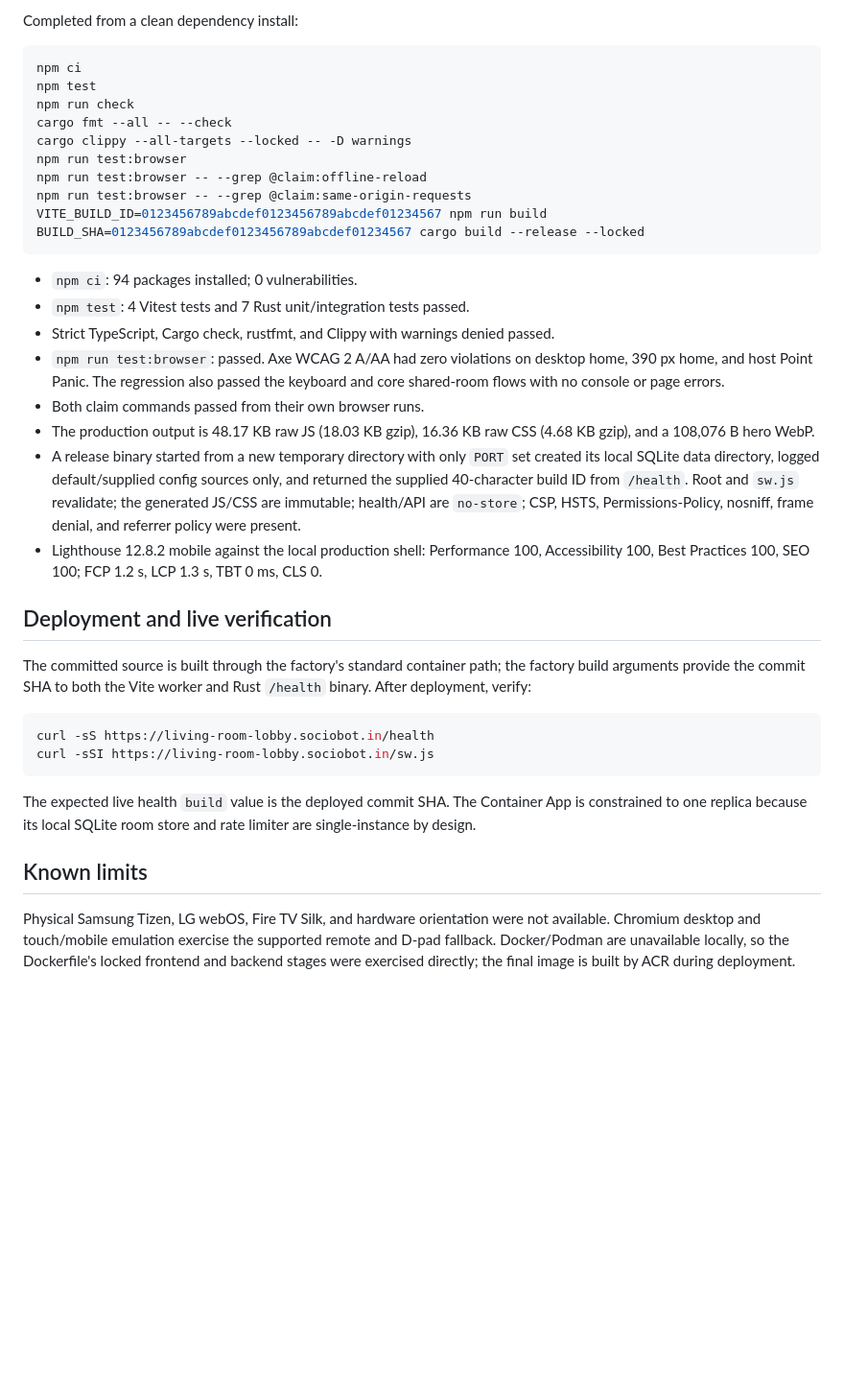
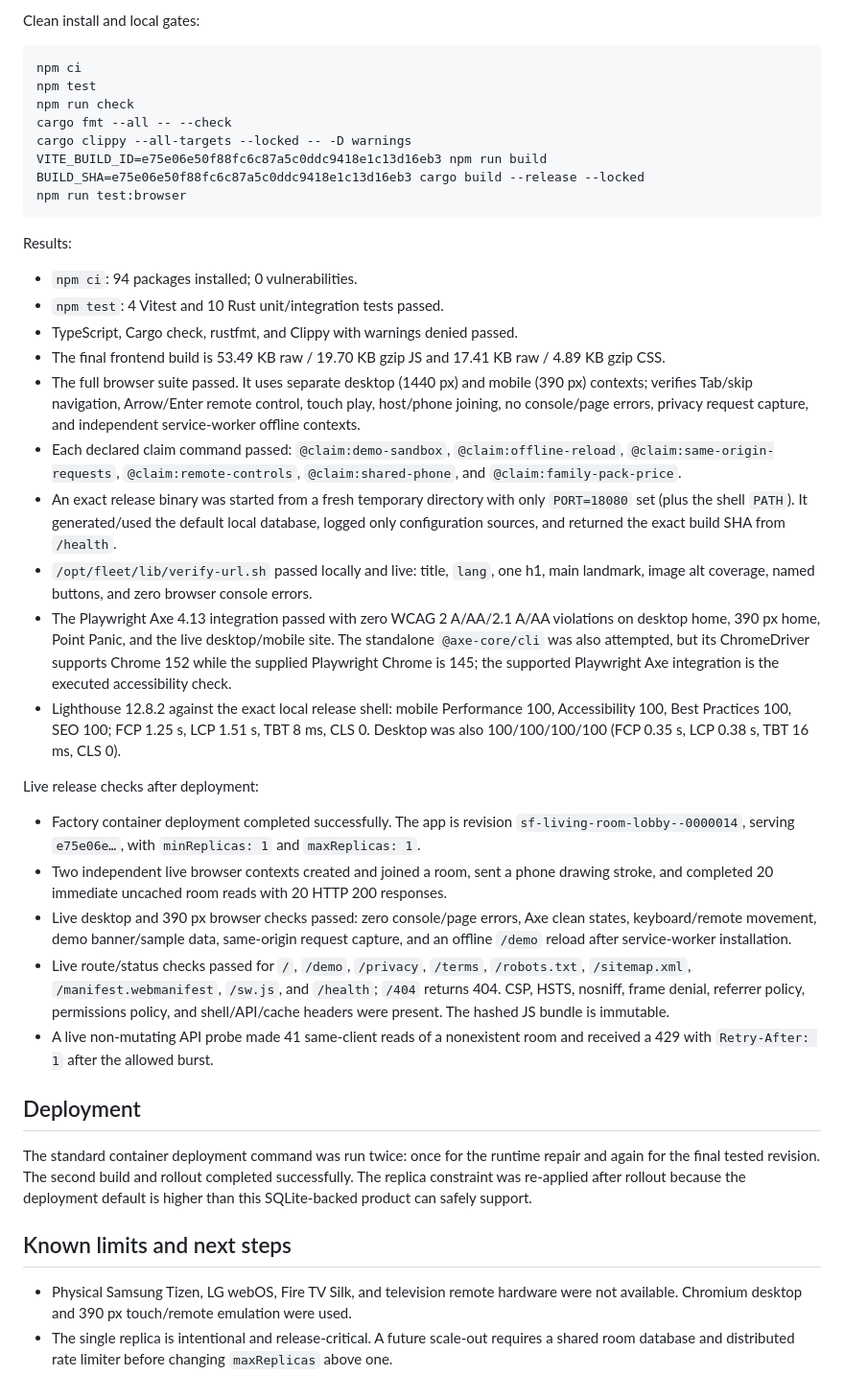
Before and after one commit to B-Divyesh/sf-living-room-lobby, a Markdown page: .factory/handoff.md, the part around one of its changes. Shown at 96% size. GitHub-like rendering; blank space fills up the shorter version.

Commit message:
docs: record verified repair handoff

````diff
--- a/.factory/handoff.md
+++ b/.factory/handoff.md
@@ -98,5 +45,5 @@ supplied or defaulted without printing values.
 
-Completed from a clean dependency install:
+Clean install and local gates:
 
 ```sh
 npm ci
@@ -104,52 +51,37 @@ npm test
 npm run check
 cargo fmt --all -- --check
 cargo clippy --all-targets --locked -- -D warnings
+VITE_BUILD_ID=e75e06e50f88fc6c87a5c0ddc9418e1c13d16eb3 npm run build
+BUILD_SHA=e75e06e50f88fc6c87a5c0ddc9418e1c13d16eb3 cargo build --release --locked
 npm run test:browser
-npm run test:browser -- --grep @claim:offline-reload
-npm run test:browser -- --grep @claim:same-origin-requests
-VITE_BUILD_ID=0123456789abcdef0123456789abcdef01234567 npm run build
-BUILD_SHA=0123456789abcdef0123456789abcdef01234567 cargo build --release --locked
 ```
 
+Results:
+
 - `npm ci`: 94 packages installed; 0 vulnerabilities.
-- `npm test`: 4 Vitest tests and 7 Rust unit/integration tests passed.
-- Strict TypeScript, Cargo check, rustfmt, and Clippy with warnings denied
-  passed.
-- `npm run test:browser`: passed. Axe WCAG 2 A/AA had zero violations on
-  desktop home, 390 px home, and host Point Panic. The regression also passed
-  the keyboard and core shared-room flows with no console or page errors.
-- Both claim commands passed from their own browser runs.
-- The production output is 48.17 KB raw JS (18.03 KB gzip), 16.36 KB raw CSS
-  (4.68 KB gzip), and a 108,076 B hero WebP.
-- A release binary started from a new temporary directory with only `PORT`
-  set created its local SQLite data directory, logged default/supplied config
-  sources only, and returned the supplied 40-character build ID from
-  `/health`. Root and `sw.js` revalidate; the generated JS/CSS are immutable;
-  health/API are `no-store`; CSP, HSTS, Permissions-Policy, nosniff, frame
-  denial, and referrer policy were present.
-- Lighthouse 12.8.2 mobile against the local production shell: Performance
-  100, Accessibility 100, Best Practices 100, SEO 100; FCP 1.2 s, LCP 1.3 s,
-  TBT 0 ms, CLS 0.
+- `npm test`: 4 Vitest and 10 Rust unit/integration tests passed.
+- TypeScript, Cargo check, rustfmt, and Clippy with warnings denied passed.
+- The final frontend build is 53.49 KB raw / 19.70 KB gzip JS and 17.41 KB raw / 4.89 KB gzip CSS.
+- The full browser suite passed. It uses separate desktop (1440 px) and mobile (390 px) contexts; verifies Tab/skip navigation, Arrow/Enter remote control, touch play, host/phone joining, no console/page errors, privacy request capture, and independent service-worker offline contexts.
+- Each declared claim command passed: `@claim:demo-sandbox`, `@claim:offline-reload`, `@claim:same-origin-requests`, `@claim:remote-controls`, `@claim:shared-phone`, and `@claim:family-pack-price`.
+- An exact release binary was started from a fresh temporary directory with only `PORT=18080` set (plus the shell `PATH`). It generated/used the default local database, logged only configuration sources, and returned the exact build SHA from `/health`.
+- `/opt/fleet/lib/verify-url.sh` passed locally and live: title, `lang`, one h1, main landmark, image alt coverage, named buttons, and zero browser console errors.
+- The Playwright Axe 4.13 integration passed with zero WCAG 2 A/AA/2.1 A/AA violations on desktop home, 390 px home, Point Panic, and the live desktop/mobile site. The standalone `@axe-core/cli` was also attempted, but its ChromeDriver supports Chrome 152 while the supplied Playwright Chrome is 145; the supported Playwright Axe integration is the executed accessibility check.
+- Lighthouse 12.8.2 against the exact local release shell: mobile Performance 100, Accessibility 100, Best Practices 100, SEO 100; FCP 1.25 s, LCP 1.51 s, TBT 8 ms, CLS 0. Desktop was also 100/100/100/100 (FCP 0.35 s, LCP 0.38 s, TBT 16 ms, CLS 0).
 
-## Deployment and live verification
+Live release checks after deployment:
 
-The committed source is built through the factory's standard container path;
-the factory build arguments provide the commit SHA to both the Vite worker and
-Rust `/health` binary. After deployment, verify:
+- Factory container deployment completed successfully. The app is revision `sf-living-room-lobby--0000014`, serving `e75e06e…`, with `minReplicas: 1` and `maxReplicas: 1`.
+- Two independent live browser contexts created and joined a room, sent a phone drawing stroke, and completed 20 immediate uncached room reads with 20 HTTP 200 responses.
+- Live desktop and 390 px browser checks passed: zero console/page errors, Axe clean states, keyboard/remote movement, demo banner/sample data, same-origin request capture, and an offline `/demo` reload after service-worker installation.
+- Live route/status checks passed for `/`, `/demo`, `/privacy`, `/terms`, `/robots.txt`, `/sitemap.xml`, `/manifest.webmanifest`, `/sw.js`, and `/health`; `/404` returns 404. CSP, HSTS, nosniff, frame denial, referrer policy, permissions policy, and shell/API/cache headers were present. The hashed JS bundle is immutable.
+- A live non-mutating API probe made 41 same-client reads of a nonexistent room and received a 429 with `Retry-After: 1` after the allowed burst.
 
-```sh
-curl -sS https://living-room-lobby.sociobot.in/health
-curl -sSI https://living-room-lobby.sociobot.in/sw.js
-```
+## Deployment
 
-The expected live health `build` value is the deployed commit SHA. The
-Container App is constrained to one replica because its local SQLite room
-store and rate limiter are single-instance by design.
+The standard container deployment command was run twice: once for the runtime repair and again for the final tested revision. The second build and rollout completed successfully. The replica constraint was re-applied after rollout because the deployment default is higher than this SQLite-backed product can safely support.
 
-## Known limits
+## Known limits and next steps
 
-Physical Samsung Tizen, LG webOS, Fire TV Silk, and hardware orientation were
-not available. Chromium desktop and touch/mobile emulation exercise the
-supported remote and D-pad fallback. Docker/Podman are unavailable locally,
-so the Dockerfile's locked frontend and backend stages were exercised directly;
-the final image is built by ACR during deployment.
+- Physical Samsung Tizen, LG webOS, Fire TV Silk, and television remote hardware were not available. Chromium desktop and 390 px touch/remote emulation were used.
+- The single replica is intentional and release-critical. A future scale-out requires a shared room database and distributed rate limiter before changing `maxReplicas` above one.
````
Also changed, not shown: other parts of .factory/handoff.md (+28 -81 lines).
